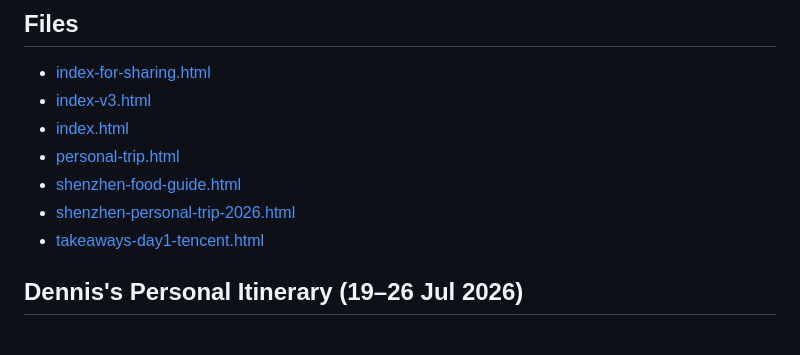
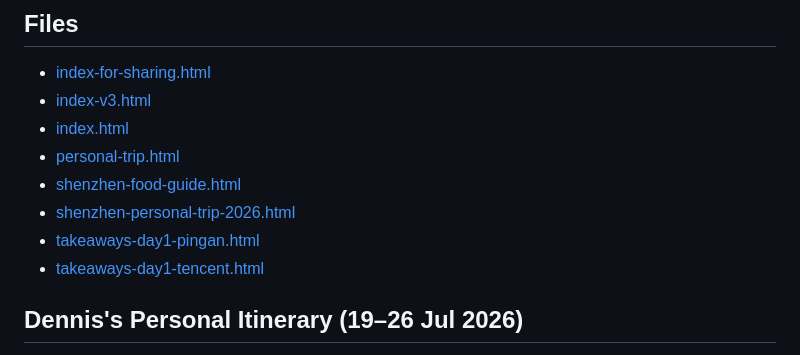
Before and after one commit to yonghuatrc/ncis-shenzhen-trip-prep, a Markdown page: README.md, the part around the change. Drawn GitHub-style.

Commit message:
Auto-update file list

```diff
--- a/README.md
+++ b/README.md
@@ -21,6 +21,7 @@ The pre-read is a single self-contained HTML page — just open `index.html` in
 - [personal-trip.html](https://yonghuatrc.github.io/ncis-shenzhen-trip-prep/personal-trip.html)
 - [shenzhen-food-guide.html](https://yonghuatrc.github.io/ncis-shenzhen-trip-prep/shenzhen-food-guide.html)
 - [shenzhen-personal-trip-2026.html](https://yonghuatrc.github.io/ncis-shenzhen-trip-prep/shenzhen-personal-trip-2026.html)
+- [takeaways-day1-pingan.html](https://yonghuatrc.github.io/ncis-shenzhen-trip-prep/takeaways-day1-pingan.html)
 - [takeaways-day1-tencent.html](https://yonghuatrc.github.io/ncis-shenzhen-trip-prep/takeaways-day1-tencent.html)
 
 <!-- AUTO-LIST-END -->
```
